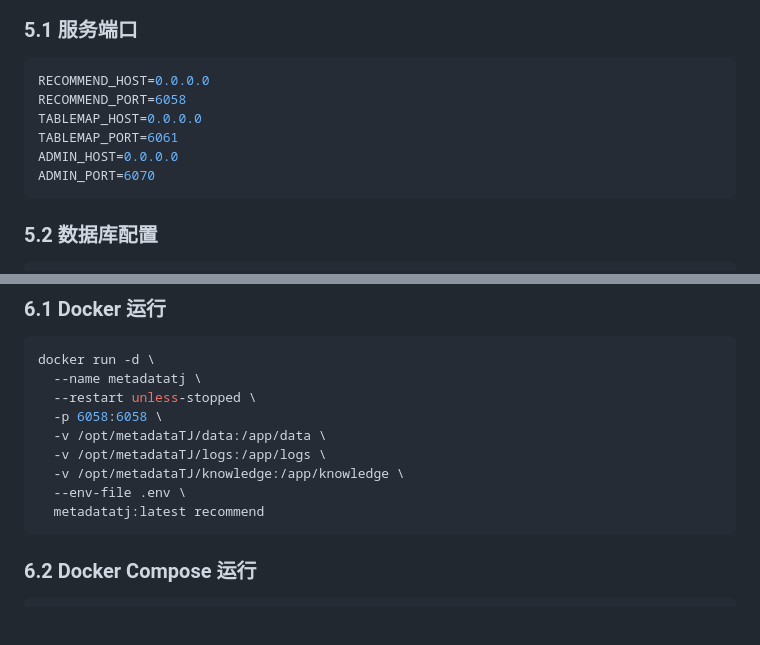
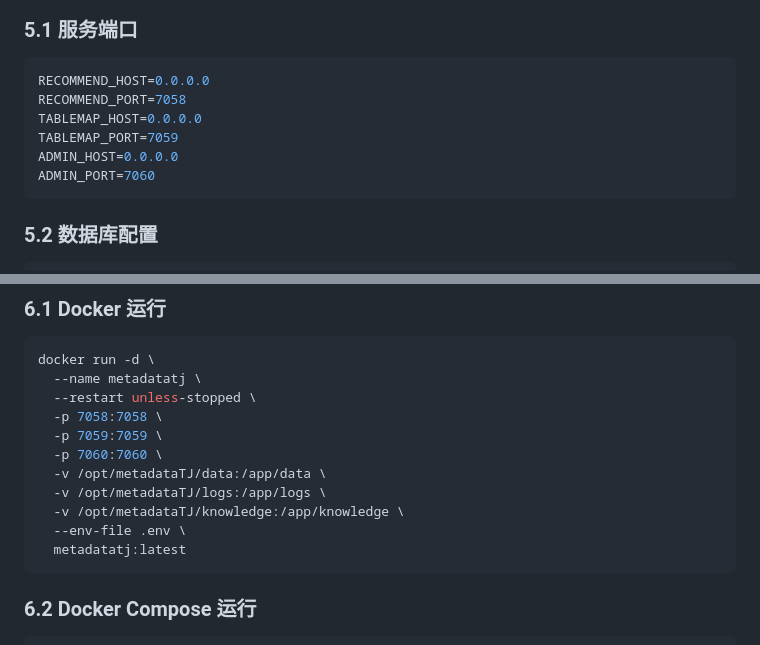
Before and after one commit to tolovetuyu/metadatatj, a Markdown page: docs/docker部署安装配置手册.md, 2 parts joined by grey strips. Rendered like a GitHub page; blank space fills up the shorter version.

Commit message:
Fix port configuration in deployment manual (6058->7058, 6061->7059, 6070->7060)

````diff
--- a/docs/docker部署安装配置手册.md
+++ b/docs/docker部署安装配置手册.md
@@ -84,11 +84,11 @@ mysql -h <数据库地址> -u <用户名> -p metadata_history < docs/migration_a
 
 ```bash
 RECOMMEND_HOST=0.0.0.0
-RECOMMEND_PORT=6058
+RECOMMEND_PORT=7058
 TABLEMAP_HOST=0.0.0.0
-TABLEMAP_PORT=6061
+TABLEMAP_PORT=7059
 ADMIN_HOST=0.0.0.0
-ADMIN_PORT=6070
+ADMIN_PORT=7060
 ```
 
 ### 5.2 数据库配置
@@ -173,12 +173,14 @@ FIELD_MATCH_THRESHOLD=0.80
 docker run -d \
   --name metadatatj \
   --restart unless-stopped \
-  -p 6058:6058 \
+  -p 7058:7058 \
+  -p 7059:7059 \
+  -p 7060:7060 \
   -v /opt/metadataTJ/data:/app/data \
   -v /opt/metadataTJ/logs:/app/logs \
   -v /opt/metadataTJ/knowledge:/app/knowledge \
   --env-file .env \
-  metadatatj:latest recommend
+  metadatatj:latest
 ```
 
 ### 6.2 Docker Compose 运行
````
